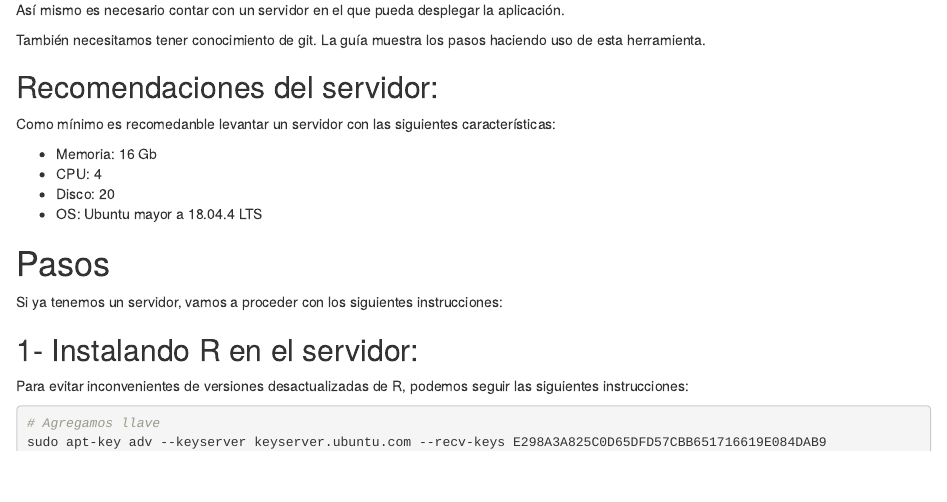
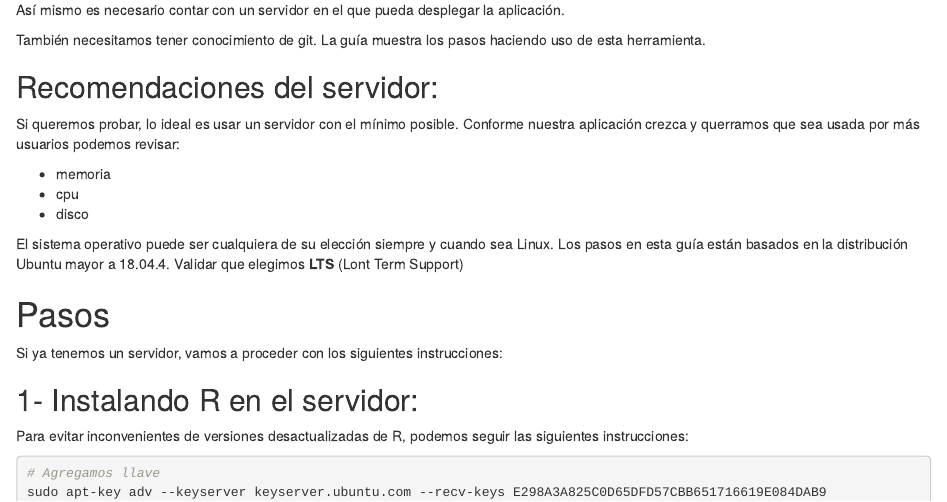
Before and after one commit to ronnyhdez/blog, an R Markdown document (_posts/2021-12-11-desplegando-shiny/desplegando-shiny.Rmd): the page in a window 1100 px wide, from 690 px down. Rendered offline with R 4.5, knitr and Pandoc, with nearby package versions; drawn as R Markdown's standard HTML page in place of the format the file asks for.

Commit message:
fix advice on server

```diff
--- a/_posts/2021-12-11-desplegando-shiny/desplegando-shiny.Rmd
+++ b/_posts/2021-12-11-desplegando-shiny/desplegando-shiny.Rmd
@@ -65,12 +65,17 @@ haciendo uso de esta herramienta.
 
 ## Recomendaciones del servidor:
 
-Como mínimo es recomedanble levantar un servidor con las siguientes características:
+Si queremos probar, lo ideal es usar un servidor con el mínimo posible. Conforme
+nuestra aplicación crezca y querramos que sea usada por más usuarios podemos
+revisar:
 
- - Memoria: 16 Gb
- - CPU: 4
- - Disco: 20
- - OS: Ubuntu mayor a 18.04.4 LTS
+ - memoria
+ - cpu
+ - disco
+
+El sistema operativo puede ser cualquiera de su elección siempre y cuando sea
+Linux. Los pasos en esta guía están basados en la distribución Ubuntu mayor a
+18.04.4. Validar que elegimos **LTS** (Lont Term Support)
 
 # Pasos
 
```
Also changed, not shown: docs/posts/posts.json, docs/search.json.
